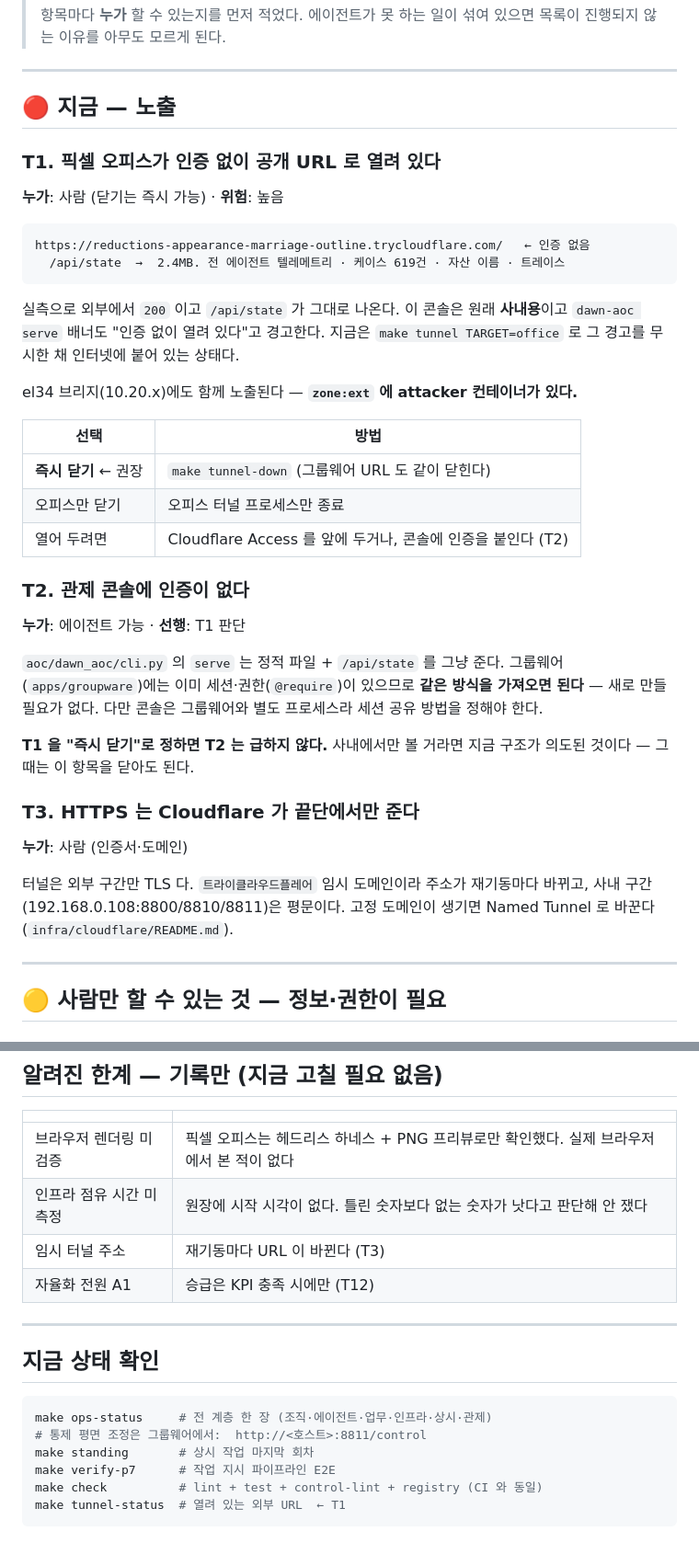
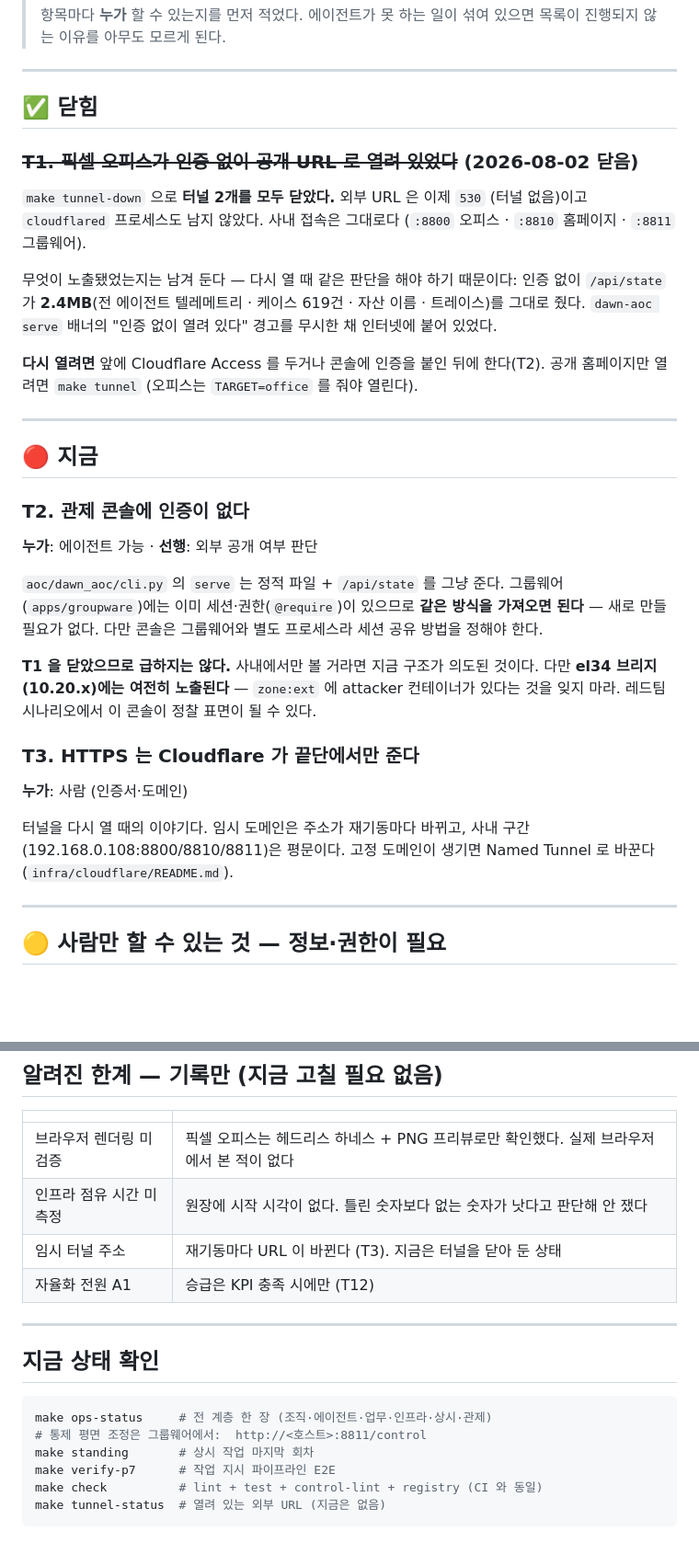
Before and after one commit to mrgrit/dawnofagi, a Markdown page: TODO.md, 2 parts joined by grey strips. Shown at 92% size. Rendered like a GitHub page; blank space fills up the shorter version.

Commit message:
[P6][DoD-7] 공개 터널 닫음 — 인증 없는 관제 콘솔 노출 해소 (TODO T1)
픽셀 오피스가 인증 없이 공개 Cloudflare URL 로 붙어 있었고 /api/state 가 2.4MB
(전 에이전트 텔레메트리·케이스 619건·자산 이름·트레이스)를 그대로 줬다.
serve 배너의 "인증 없이 열려 있다" 경고를 넘긴 채 열었던 것이다.

확인: 외부 URL 둘 다 530(터널 없음) · cloudflared 프로세스 없음 · 사내 정상.

pgrep -f 가 또 자기 셸을 잡았다 (web-bg 에서 겪은 것과 같은 함정). [c] 브래킷
우회도 래퍼 셸의 명령줄 때문에 안 통해 pgrep -x 로 확인했다. tunnel.sh 자체는
PID 파일 + kill -0 이라 이 함정이 없다.

el34 브리지에는 여전히 노출된다 — 인증(T2)은 열린 항목으로 남는다.

Co-Authored-By: Claude Opus 5 <noreply@anthropic.com>

````diff
--- a/TODO.md
+++ b/TODO.md
@@ -9,48 +9,47 @@
 
 ---
 
-## 🔴 지금 — 노출
+## ✅ 닫힘
 
-### T1. 픽셀 오피스가 인증 없이 공개 URL 로 열려 있다
+### ~~T1. 픽셀 오피스가 인증 없이 공개 URL 로 열려 있었다~~ (2026-08-02 닫음)
 
-**누가**: 사람 (닫기는 즉시 가능) · **위험**: 높음
+`make tunnel-down` 으로 **터널 2개를 모두 닫았다.** 외부 URL 은 이제 `530`
+(터널 없음)이고 `cloudflared` 프로세스도 남지 않았다. 사내 접속은 그대로다
+(`:8800` 오피스 · `:8810` 홈페이지 · `:8811` 그룹웨어).
 
-```
-https://reductions-appearance-marriage-outline.trycloudflare.com/   ← 인증 없음
-  /api/state  →  2.4MB. 전 에이전트 텔레메트리 · 케이스 619건 · 자산 이름 · 트레이스
-```
+무엇이 노출됐었는지는 남겨 둔다 — 다시 열 때 같은 판단을 해야 하기 때문이다:
+인증 없이 `/api/state` 가 **2.4MB**(전 에이전트 텔레메트리 · 케이스 619건 ·
+자산 이름 · 트레이스)를 그대로 줬다. `dawn-aoc serve` 배너의 "인증 없이 열려
+있다" 경고를 무시한 채 인터넷에 붙어 있었다.
 
-실측으로 외부에서 `200` 이고 `/api/state` 가 그대로 나온다. 이 콘솔은 원래
-**사내용**이고 `dawn-aoc serve` 배너도 "인증 없이 열려 있다"고 경고한다. 지금은
-`make tunnel TARGET=office` 로 그 경고를 무시한 채 인터넷에 붙어 있는 상태다.
+**다시 열려면** 앞에 Cloudflare Access 를 두거나 콘솔에 인증을 붙인 뒤에 한다(T2).
+공개 홈페이지만 열려면 `make tunnel` (오피스는 `TARGET=office` 를 줘야 열린다).
 
-el34 브리지(10.20.x)에도 함께 노출된다 — **`zone:ext` 에 attacker 컨테이너가 있다.**
+---
 
-| 선택 | 방법 |
-|---|---|
-| **즉시 닫기** ← 권장 | `make tunnel-down` (그룹웨어 URL 도 같이 닫힌다) |
-| 오피스만 닫기 | 오피스 터널 프로세스만 종료 |
-| 열어 두려면 | Cloudflare Access 를 앞에 두거나, 콘솔에 인증을 붙인다 (T2) |
+## 🔴 지금
 
 ### T2. 관제 콘솔에 인증이 없다
 
-**누가**: 에이전트 가능 · **선행**: T1 판단
+**누가**: 에이전트 가능 · **선행**: 외부 공개 여부 판단
 
 `aoc/dawn_aoc/cli.py` 의 `serve` 는 정적 파일 + `/api/state` 를 그냥 준다.
 그룹웨어(`apps/groupware`)에는 이미 세션·권한(`@require`)이 있으므로 **같은 방식을
 가져오면 된다** — 새로 만들 필요가 없다. 다만 콘솔은 그룹웨어와 별도 프로세스라
 세션 공유 방법을 정해야 한다.
 
-**T1 을 "즉시 닫기"로 정하면 T2 는 급하지 않다.** 사내에서만 볼 거라면 지금 구조가
-의도된 것이다 — 그때는 이 항목을 닫아도 된다.
+**T1 을 닫았으므로 급하지는 않다.** 사내에서만 볼 거라면 지금 구조가 의도된
+것이다. 다만 **el34 브리지(10.20.x)에는 여전히 노출된다** — `zone:ext` 에
+attacker 컨테이너가 있다는 것을 잊지 마라. 레드팀 시나리오에서 이 콘솔이
+정찰 표면이 될 수 있다.
 
 ### T3. HTTPS 는 Cloudflare 가 끝단에서만 준다
 
 **누가**: 사람 (인증서·도메인)
 
-터널은 외부 구간만 TLS 다. `트라이클라우드플레어` 임시 도메인이라 주소가 재기동마다
-바뀌고, 사내 구간(192.168.0.108:8800/8810/8811)은 평문이다. 고정 도메인이 생기면
-Named Tunnel 로 바꾼다 (`infra/cloudflare/README.md`).
+터널을 다시 열 때의 이야기다. 임시 도메인은 주소가 재기동마다 바뀌고, 사내
+구간(192.168.0.108:8800/8810/8811)은 평문이다. 고정 도메인이 생기면 Named Tunnel
+로 바꾼다 (`infra/cloudflare/README.md`).
 
 ---
 
@@ -194,7 +193,7 @@ KPI 가 의미를 갖는다. 그때 자율화 등급(현재 전원 A1) 승급을
 |---|---|
 | 브라우저 렌더링 미검증 | 픽셀 오피스는 헤드리스 하네스 + PNG 프리뷰로만 확인했다. 실제 브라우저에서 본 적이 없다 |
 | 인프라 점유 시간 미측정 | 원장에 시작 시각이 없다. 틀린 숫자보다 없는 숫자가 낫다고 판단해 안 쟀다 |
-| 임시 터널 주소 | 재기동마다 URL 이 바뀐다 (T3) |
+| 임시 터널 주소 | 재기동마다 URL 이 바뀐다 (T3). 지금은 터널을 닫아 둔 상태 |
 | 자율화 전원 A1 | 승급은 KPI 충족 시에만 (T12) |
 
 ---
@@ -207,5 +206,5 @@ make ops-status     # 전 계층 한 장 (조직·에이전트·업무·인프
 make standing       # 상시 작업 마지막 회차
 make verify-p7      # 작업 지시 파이프라인 E2E
 make check          # lint + test + control-lint + registry (CI 와 동일)
-make tunnel-status  # 열려 있는 외부 URL  ← T1
+make tunnel-status  # 열려 있는 외부 URL (지금은 없음)
 ```
````
Also changed, not shown: BUILD_LOG.md (+21 -0 lines).
